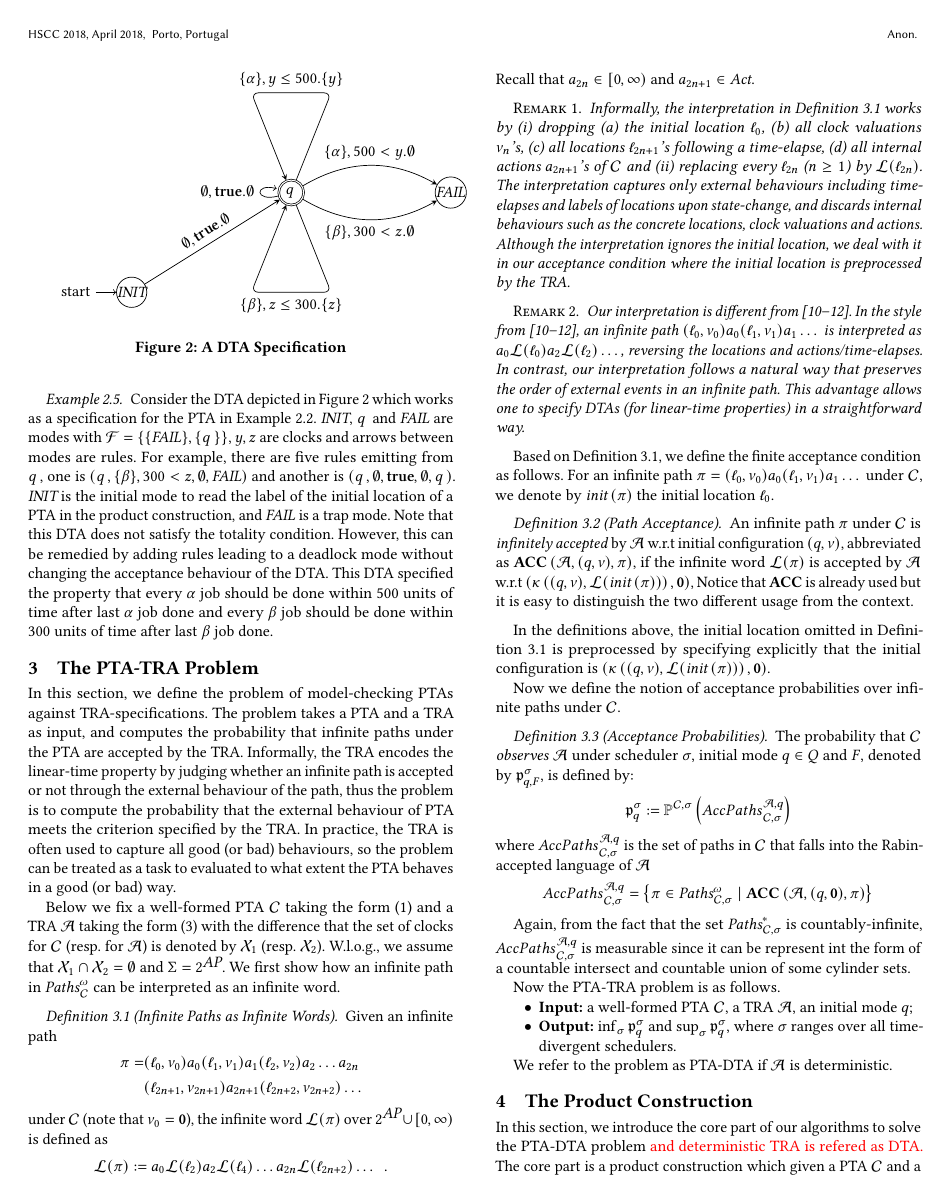
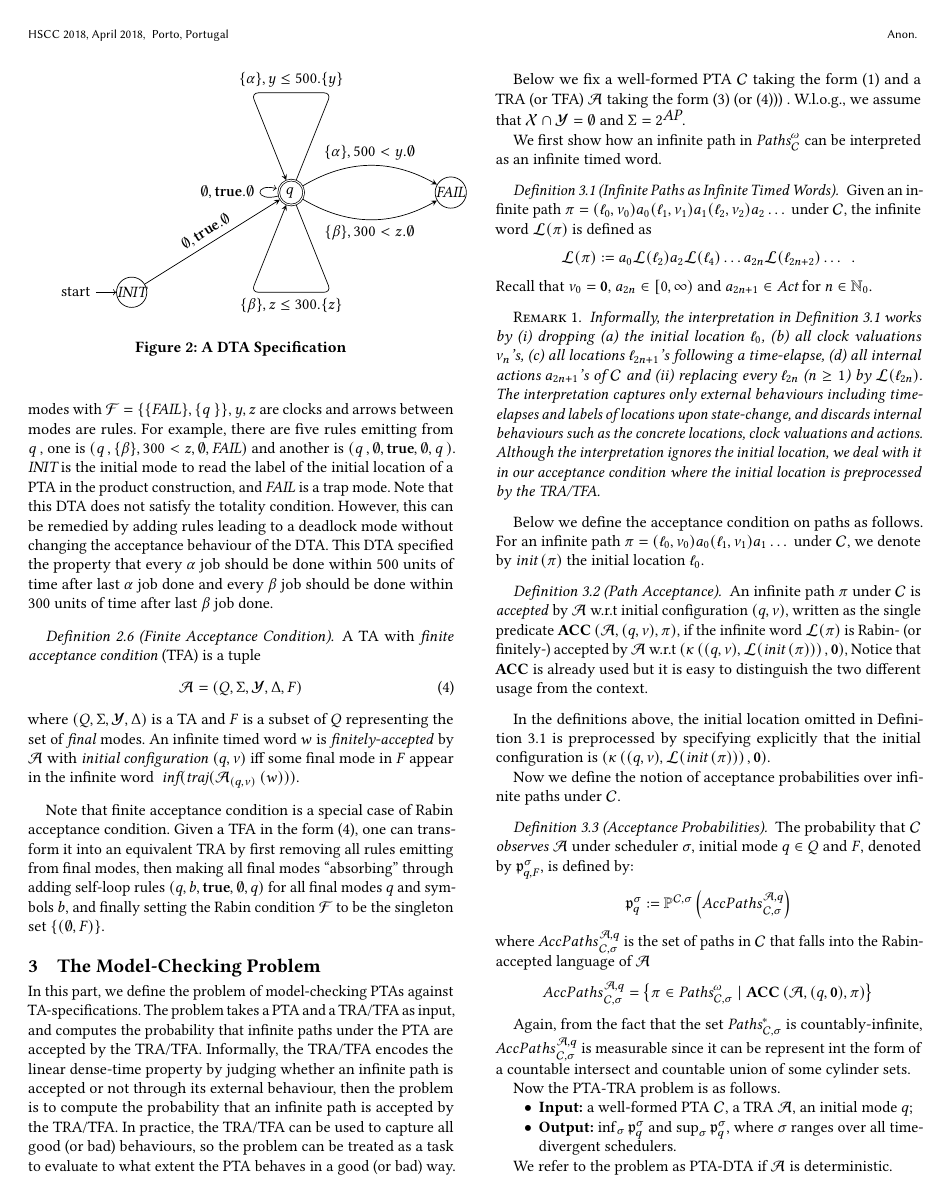
Before and after one commit to liyi-david/epmc-command-ptaxdta, a LaTeX paper (papers/acmart/pta-dta.tex, which reads papers/acmart/preliminaries.tex, papers/acmart/problem.tex): page 4 of 10. Compiled offline with pdfLaTeX.

Commit message:
Hongfei Fu
Signed-off-by: Hongfei FU <fuhf@ios.ac.cn>

```diff
--- a/papers/acmart/preliminaries.tex
+++ b/papers/acmart/preliminaries.tex
@@ -355,6 +361,30 @@ of time after last $\alpha$ job done and every $\beta$ job should be done within
 \end{example}
 %%%%%
 
+\begin{definition}[Finite Acceptance Condition]
+A TA with \emph{finite acceptance condition} (TFA) is a tuple
+\begin{equation}\label{eq:tfa}
+    \dta=(\cstates,\alphabet,\dtclocks,\rules,\fstates)
+\end{equation}
+where $(\cstates,\alphabet,\dtclocks,\rules)$ is a TA and $\fstates$ is a subset of $\cstates$
+representing the set of \emph{final} modes.
+An infinite timed word $w$ is \emph{finitely-accepted} by
+$\dta$ with \emph{initial configuration} $(\dtloc,\nu)$ iff
+some final mode in $\fstates$ appear in the infinite word
+$
+    \mbox{  }
+    \infset{
+        \traj{
+            \run{\dta}{(\dtloc,\nu)}{w}
+        }
+    }
+$.
+\end{definition}
+
+Note that finite acceptance condition is a special case of Rabin acceptance condition.
+Given a TFA in the form~(\ref{eq:tfa}), one can transform it into an equivalent TRA by first removing all rules emitting from final modes,
+then making all final modes ``absorbing'' through adding self-loop rules $(q,b,\true,\emptyset,q)$ for all final modes $q$ and symbols $b$, and finally setting the Rabin condition $\rabin$ to be the singleton set $\{(\emptyset, \fstates)\}$.
+
 %Then we present Rabin acceptance condition which requires an infinite word to visit some modes only finitely often and some other modes infinitely often.
 
 %\begin{definition}[Rabin Acceptance Condition]
--- a/papers/acmart/problem.tex
+++ b/papers/acmart/problem.tex
@@ -1,42 +1,47 @@
 % \vspace{-0.8em}
-\section{The PTA-TRA Problem}
+\section{The Model-Checking Problem}
 % \vspace{-0.8em}
-In this section, we define the problem of model-checking PTAs against TRA-specifications.
-The problem takes a PTA and a TRA as input, and computes the probability that infinite paths under the PTA are accepted by the TRA.
-Informally, the TRA encodes the linear-time property by judging whether an infinite path is accepted or not through the external behaviour of the path,
-thus the problem is to compute the probability that the external behaviour of PTA meets the criterion specified by the TRA.
-In practice, the TRA is often used to capture all good (or bad) behaviours, so the problem can be treated as a task to evaluated to what extent the PTA behaves in a good (or bad) way.
+In this part, we define the problem of model-checking {PTAs} against TA-specifications.
+The problem takes a PTA and a TRA/TFA as input, and computes the probability that infinite paths under the PTA are accepted by the TRA/TFA.
+Informally, the TRA/TFA encodes the linear dense-time property by judging whether an infinite path is accepted or not through its external behaviour,
+then the problem is to compute the probability that an infinite path is accepted by the TRA/TFA.
+In practice, the TRA/TFA can be used to capture all good (or bad) behaviours, so the problem can be treated as a task to evaluate to what extent the PTA behaves in a good (or bad) way.
 
-Below we fix a well-formed PTA $\pta$ taking the form (\ref{eq:pta}) and a TRA $\tra$ taking the form (\ref{eq:tra}) with the difference that the set of clocks for $\pta$ (resp. for $\tra$) is denoted by $\clocks_1$ (resp. $\clocks_2$).
-W.l.o.g., we assume that $\clocks_1\cap\clocks_2=\emptyset$ and $\alphabet=2^{\ap}$.
+Below we fix a well-formed PTA $\pta$ taking the form (\ref{eq:pta}) and a TRA (or TFA) $\dta$ taking the form (\ref{eq:tra}) (or (\ref{eq:tfa}))) .
+W.l.o.g., we assume that $\clocks\cap\dtclocks=\emptyset$ and $\alphabet=2^{\ap}$.
 %We also fix a reward structure $(\rcum,\rinst)$ for $\pta$.
-We first show how an infinite path in $\infpaths{\pta}$ can be interpreted as an infinite word.
+
+We first show how an infinite path in $\infpaths{\pta}$ can be interpreted as an infinite timed word.
 %
 % \vspace{-0.8em}
-\begin{definition}[Infinite Paths as Infinite Words]\label{def:interpretation}
+\begin{definition}[Infinite Paths as Infinite Timed Words]\label{def:interpretation}
 Given an infinite path
-\begin{align*}
+$
+%\begin{align*}
     \infpath
         =
-        &
+%        &
             (\loc_0,\nu_0)
             a_0
             (\loc_1,\nu_1)
             a_1
             (\loc_2,\nu_2)a_2
             \dots
-            a_{2n} \\
-        &
-            (\loc_{2n+1},\nu_{2n+1})
-            a_{2n+1}
-            (\loc_{2n+2},\nu_{2n+2})
-            \dots
-\end{align*}
-under $\pta$ (note that $\nu_0=\zero$), the infinite word $\lbfunc(\infpath)$ over $2^{\ap}\cup[0,\infty)$ is defined as
+%            a_{2n} \\
+%        &
+%            (\loc_{2n+1},\nu_{2n+1})
+%            a_{2n+1}
+%            (\loc_{2n+2},\nu_{2n+2})
+%            \dots
+%\end{align*}
+$
+under $\pta$, the infinite word $\lbfunc(\infpath)$
+%over $2^{\ap}\cup[0,\infty)$
+is defined as
 \[
 \lbfunc(\infpath):=a_0\lbfunc(\loc_2)a_2\lbfunc(\loc_4)\dots a_{2n}\lbfunc(\loc_{2n+2}) \dots\enskip.
 \]
-Recall that $a_{2n}\in [0,\infty)$ and $a_{2n+1}\in\acts$.
+Recall that $\nu_0=\zero$, $a_{2n}\in [0,\infty)$ and $a_{2n+1}\in\acts$ for $n\in\Nset_0$.
 %where $a'_n:= a_n$ if $a_n\in [0,\infty)$ and $a'_n:=\varepsilon$ otherwise ($\varepsilon$ is the empty word).
 \end{definition}
 %
@@ -47,25 +52,25 @@ by (i) dropping (a) the initial location $\loc_0$, (b) all clock valuations $\nu
 (d) all internal actions $a_{2n+1}$'s of $\pta$ and (ii) replacing every $\loc_{2n}$ ($n\ge 1$) by $\lbfunc(\loc_{2n})$.
 The interpretation captures only external behaviours including time-elapses and labels of locations upon state-change, and discards internal behaviours such as the concrete locations, clock valuations and actions.
 Although the interpretation ignores the initial location,
-we deal with it in our acceptance condition where the initial location is preprocessed by the TRA.
+we deal with it in our acceptance condition where the initial location is preprocessed by the TRA/TFA.
 \end{remark}
 %
-\begin{remark}
-Our interpretation is different from~\cite{DBLP:journals/tse/DonatelliHS09,DBLP:journals/corr/abs-1101-3694,DBLP:conf/hybrid/Fu13}.
-In the style from~\cite{DBLP:journals/tse/DonatelliHS09,DBLP:journals/corr/abs-1101-3694,DBLP:conf/hybrid/Fu13}, an infinite path
-$(\loc_0,\nu_0)a_0(\loc_1,\nu_1)a_1\dots$ is interpreted as $a_0 \lbfunc(\loc_0)a_2 \lbfunc(\loc_2)\dots$,
-reversing the locations and actions/time-elapses.
-In contrast, our interpretation follows a natural way that preserves the order of external events in an infinite path.
-This advantage allows one to specify DTAs (for linear-time properties) in a straightforward way.
-\end{remark}
-Based on Definition~\ref{def:interpretation}, we define the finite acceptance condition as follows.
+%\begin{remark}
+%Our interpretation is different from~\cite{DBLP:journals/tse/DonatelliHS09,DBLP:journals/corr/abs-1101-3694,DBLP:conf/hybrid/Fu13}.
+%In the style from~\cite{DBLP:journals/tse/DonatelliHS09,DBLP:journals/corr/abs-1101-3694,DBLP:conf/hybrid/Fu13}, an infinite path
+%$(\loc_0,\nu_0)a_0(\loc_1,\nu_1)a_1\dots$ is interpreted as $a_0 \lbfunc(\loc_0)a_2 \lbfunc(\loc_2)\dots$,
+%reversing the locations and actions/time-elapses.
+%In contrast, our interpretation follows a natural way that preserves the order of external events in an infinite path.
+%This advantage allows one to specify DTAs (for linear-time properties) in a straightforward way.
+%\end{remark}
+Below we define the acceptance condition on paths as follows.
 For an infinite path $\infpath=(\loc_0,\nu_0)a_0(\loc_1,\nu_1)a_1\dots$ under $\pta$, we denote by
 $\initloc{\infpath}$ the initial location $\loc_0$.
 % \vspace{-0.8em}
 \begin{definition}[Path Acceptance]\label{def:fnacc}
-An infinite path $\infpath$ under $\pta$ is \emph{infinitely accepted} by $\tra$ w.r.t
-initial configuration $(\dtloc,\nu)$, abbreviated as $\acccept{\tra}{(\dtloc,\nu)}{\infpath}$,
-if the infinite word $\lbfunc(\infpath)$ is accepted by $\tra$ w.r.t
+An infinite path $\infpath$ under $\pta$ is \emph{accepted} by $\dta$ w.r.t
+initial configuration $(\dtloc,\nu)$, written as the single predicate $\acccept{\tra}{(\dtloc,\nu)}{\infpath}$,
+if the infinite word $\lbfunc(\infpath)$ is Rabin- (or finitely-) accepted by $\dta$ w.r.t
 $
 \left(\trfunc\left((\dtloc,\nu), \lbfunc(\initloc{\infpath})\right),\zero\right)
 $,
--- a/papers/acmart/pta-dta.tex
+++ b/papers/acmart/pta-dta.tex
@@ -134,9 +134,9 @@
 
 \newcommand{\dta}{\mathcal{A}}
 \newcommand{\dtloc}{q}
+\newcommand{\dtclocks}{\mathcal{Y}}
 \newcommand{\cstates}{Q}
 \newcommand{\alphabet}{\Sigma}
-\newcommand{\fstates}{F}
 \newcommand{\rules}{\Delta}
 \newcommand{\dtphi}[3]{\Phi_{#1,#2}^{#3}}
 \newcommand{\dtx}[3]{\mathbf{X}_{#1,#2}^{#3}}
@@ -173,6 +173,9 @@
 \newcommand{\trace }[1]{\mbox{\sl trace}( #1 )}
 \newcommand{\traj  }[1]{\mbox{\sl traj} ( #1 )}
 \newcommand{\rabin}{\mathcal{F}}
+
+%%Finite acceptance
+\newcommand{\fstates}{F}
 
 \newcommand{\Lang}[2] {
     AccPaths
```
Also changed, not shown: papers/acmart/pta-dta.pdf, papers/acmart/preliminaries.tex (68 more changed lines), 1 other file.
